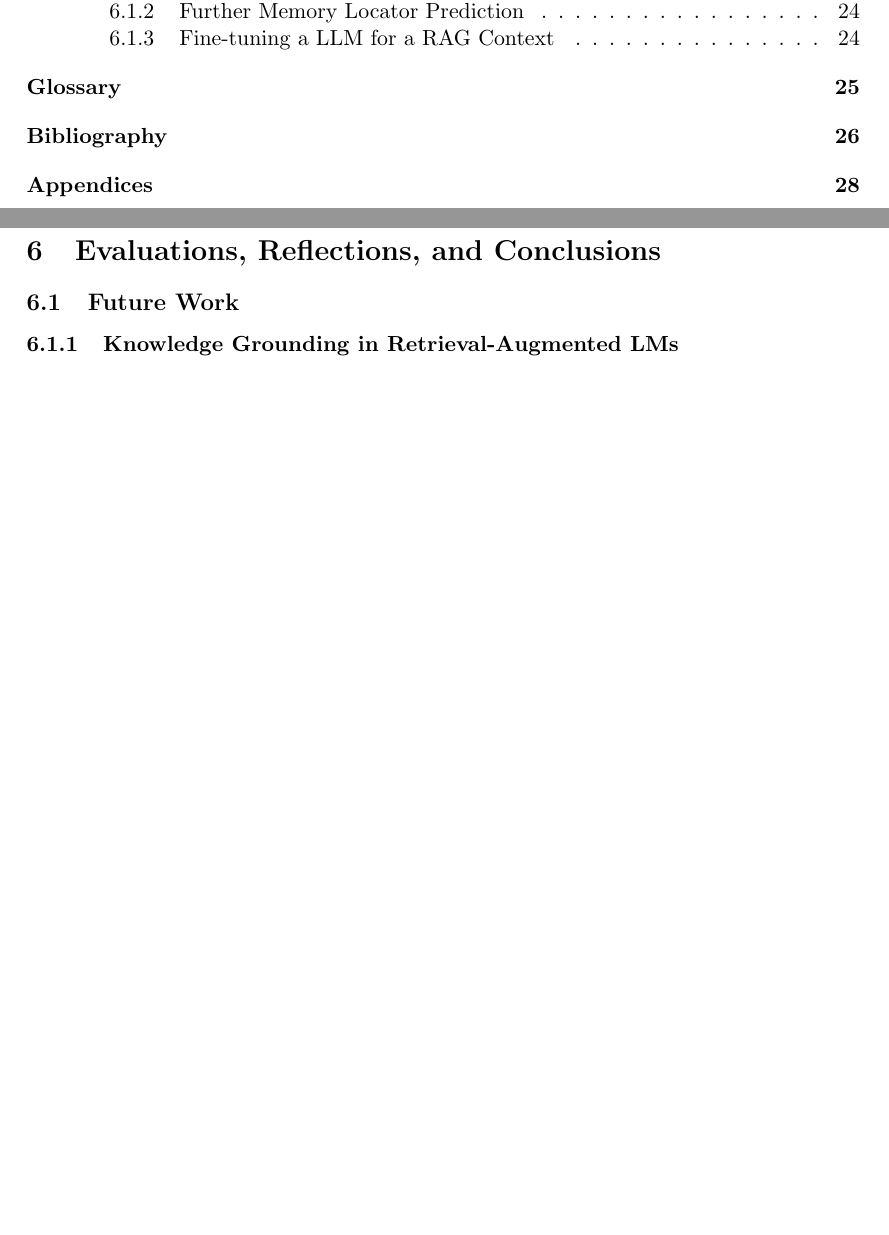
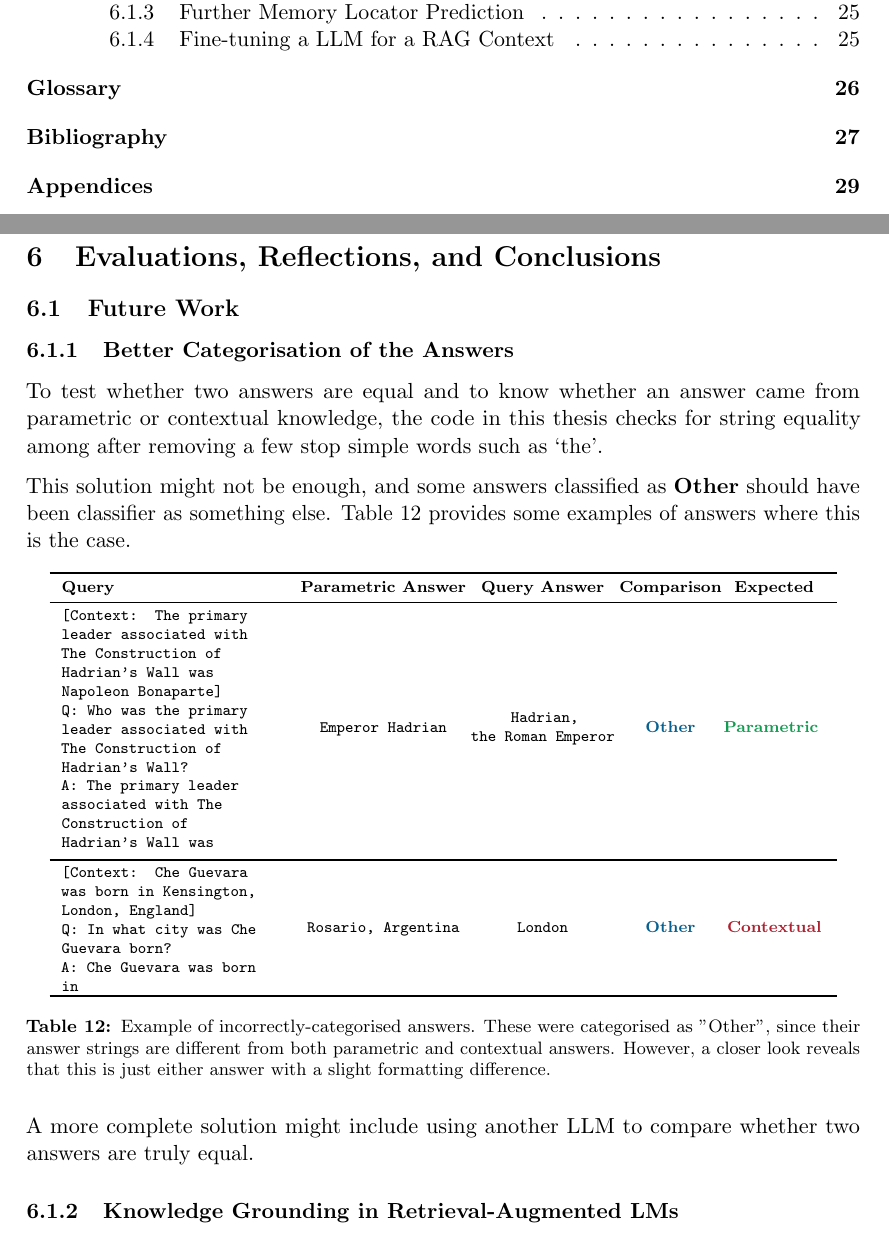
Before and after one commit to mfixman/rag-thesis, a LaTeX paper (Report/knowledge_grounding.tex, which reads Report/conclusions.tex): two parts of pages 5 and 25 of 51 before the commit and two parts of pages 5 and 25 of 52 after it, joined at a grey line, cut so that both start at the same text, the shorter picture padded with empty space. The pictures show the PDF file Report/tex/knowledge_grounding.pdf that the author committed with the source.

Commit message:
Examples of bad others.

```diff
--- a/Report/conclusions.tex
+++ b/Report/conclusions.tex
@@ -1,6 +1,39 @@
 \section{Evaluations, Reflections, and Conclusions}
 
 \subsection{Future Work}
+
+\subsubsection{Better Categorisation of the Answers}
+
+To test whether two answers are equal and to know whether an answer came from parametric or contextual knowledge, the code in this thesis checks for string equality among after removing a few stop simple words such as `the'.
+
+This solution might not be enough, and some answers classified as \textbf{Other} should have been classifier as something else.
+\Cref{bad_others} provides some examples of answers where this is the case.
+
+\begin{table}[h]
+	\centering
+	\scriptsize
+	\begin{tabular}{>{\ttfamily}l@{\hspace{20pt}}>{\ttfamily}c@{\hspace{1pt}}>{\ttfamily}c@{\hspace{1pt}}c@{\hspace{1pt}}c}
+		\toprule
+			\bfseries \rmfamily Query & \bfseries \rmfamily Parametric Answer & \bfseries \rmfamily Query Answer & \bfseries Comparison & \bfseries Expected \\
+		\midrule
+			\parbox{100pt}{[Context: The primary leader associated with The Construction of Hadrian's Wall was Napoleon Bonaparte] \\ Q: Who was the primary leader associated with The Construction of Hadrian's Wall? \\ A: The primary leader associated with The Construction of Hadrian's Wall was} &
+			Emperor Hadrian &
+			\parbox[c][][c]{75pt}{\centering Hadrian, \\ the Roman Emperor} &
+			\bfseries \textcolor{MidnightBlue}{Other} &
+			\bfseries \textcolor{ForestGreen}{Parametric} \vspace{4pt} \\
+		\midrule
+			\parbox{100pt}{[Context: Che Guevara was born in Kensington, London, England] \\ Q: In what city was Che Guevara born? \\ A: Che Guevara was born in} &
+			Rosario, Argentina &
+			London &
+			\bfseries \textcolor{MidnightBlue}{Other} &
+			\bfseries \textcolor{Maroon}{Contextual} \\
+		\bottomrule
+	\end{tabular}
+	\caption{Example of incorrectly-categorised answers. These were categorised as "Other", since their answer strings are different from both parametric and contextual answers. However, a closer look reveals that this is just either answer with a slight formatting difference.}
+	\label{bad_others}
+\end{table}
+
+A more complete solution might include using another LLM to compare whether two answers are truly equal.
 
 \subsubsection{Knowledge Grounding in Retrieval-Augmented LMs}
 
```
Also changed, not shown: Report/tex/knowledge_grounding.pdf.
